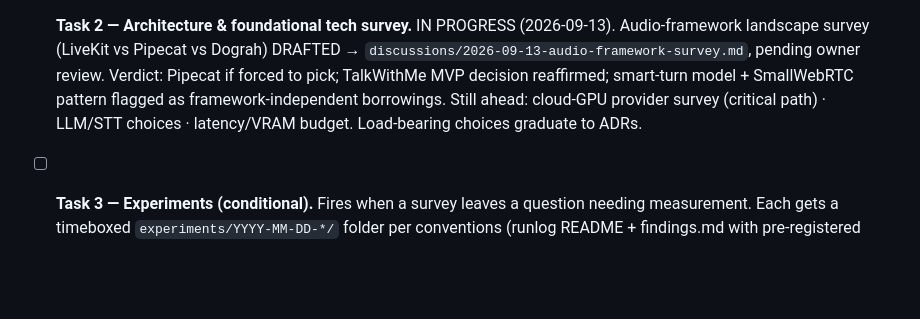
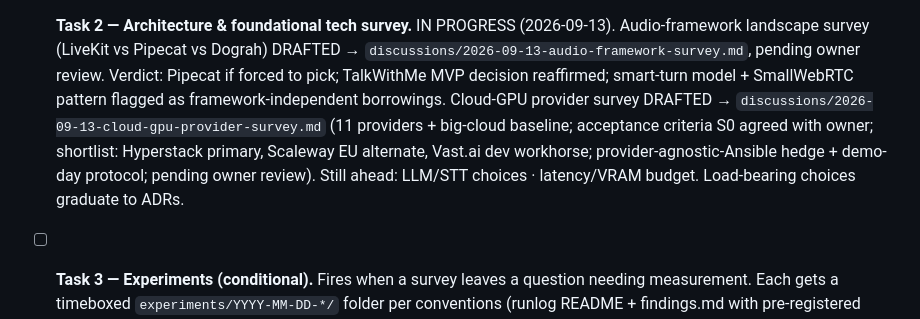
Before and after one commit to alfre2v/zombie-radio, a Markdown page: docs/TODO.md, the part around the change. Drawn GitHub-style; blank space fills up the shorter version.

```diff
--- a/docs/TODO.md
+++ b/docs/TODO.md
@@ -25,9 +25,15 @@ is a sub-step here, never a PR number · cite discussions as
   `discussions/2026-09-13-audio-framework-survey.md`, pending
   owner review. Verdict: Pipecat if forced to pick; TalkWithMe
   MVP decision reaffirmed; smart-turn model + SmallWebRTC pattern
-  flagged as framework-independent borrowings. Still ahead:
-  cloud-GPU provider survey (critical path) · LLM/STT choices ·
-  latency/VRAM budget. Load-bearing choices graduate to ADRs.
+  flagged as framework-independent borrowings. Cloud-GPU provider
+  survey DRAFTED →
+  `discussions/2026-09-13-cloud-gpu-provider-survey.md` (11
+  providers + big-cloud baseline; acceptance criteria S0 agreed
+  with owner; shortlist: Hyperstack primary, Scaleway EU
+  alternate, Vast.ai dev workhorse; provider-agnostic-Ansible
+  hedge + demo-day protocol; pending owner review). Still ahead:
+  LLM/STT choices · latency/VRAM budget. Load-bearing choices
+  graduate to ADRs.
 - [ ] **Task 3 — Experiments (conditional).** Fires when a survey
   leaves a question needing measurement. Each gets a timeboxed
   `experiments/YYYY-MM-DD-*/` folder per conventions (runlog
```
Also changed, not shown: docs/discussions/2026-09-13-cloud-gpu-provider-survey.md (added, +329 -0 lines).
